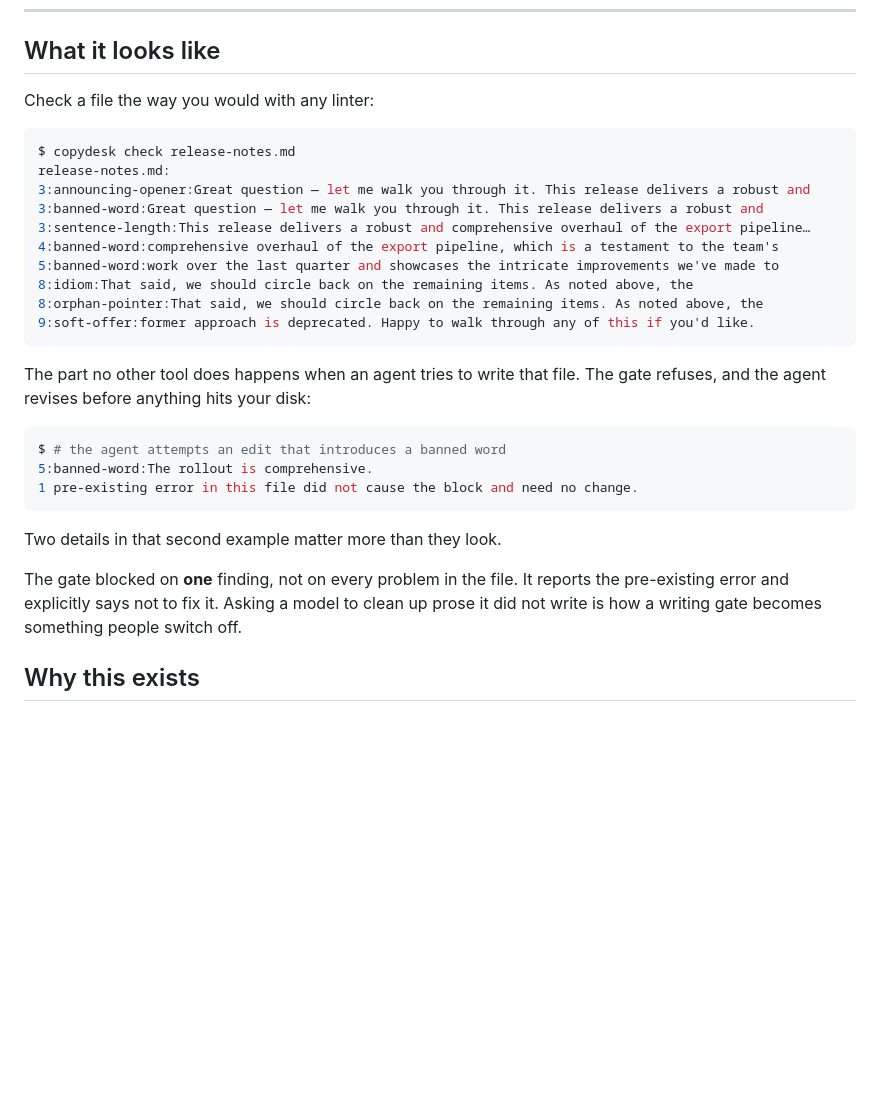
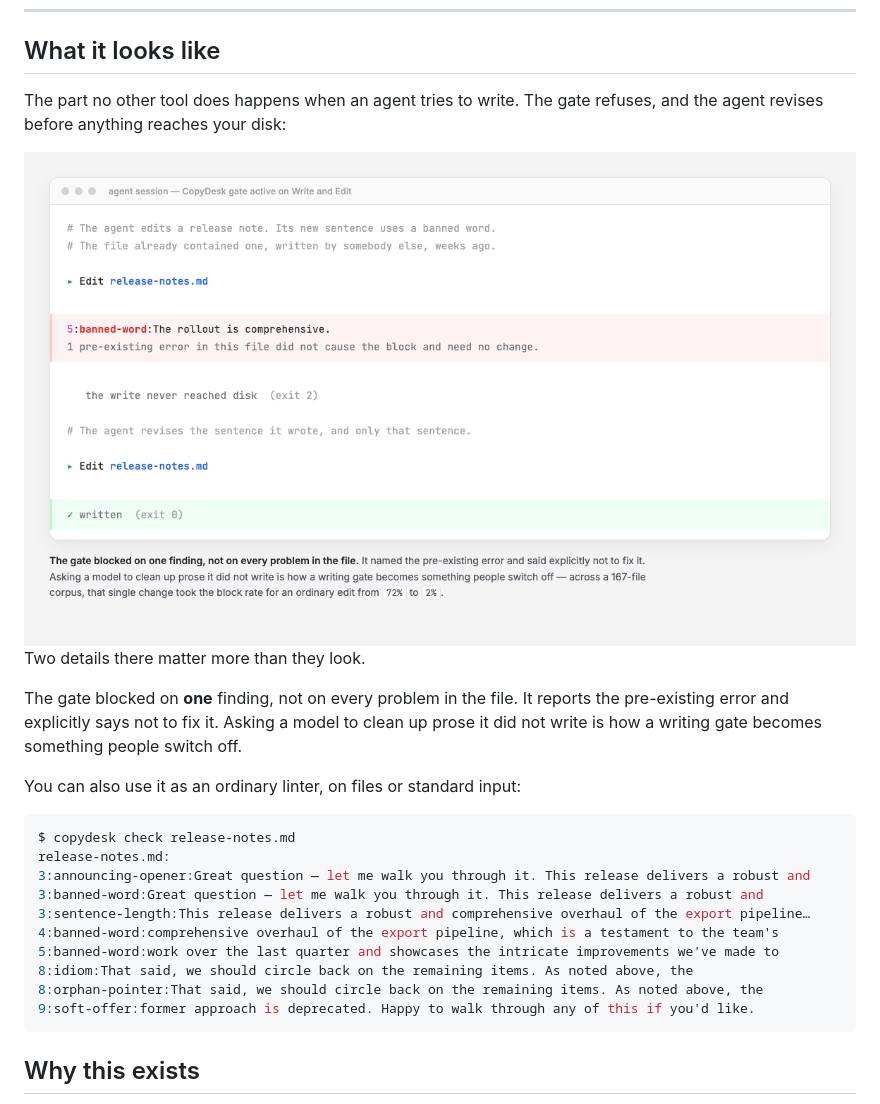
Before and after one commit to carlosboeing/copydesk, a Markdown page: README.md, the part around the change. Drawn GitHub-style; pictures changed too: docs/assets/gate-demo-light.png (added); blank space fills up the shorter version.

Commit message:
docs: add a gate demo image to the README
Ruff and Vale both lead with a picture of the tool working, and the
README described the gate without ever showing it. The image shows the
whole distinctive behaviour in one frame: an edit refused on one finding,
a pre-existing error reported with an explicit instruction not to fix it,
then the revised edit written.

Built as a single-file HTML mockup and captured headless in both themes,
so the source is editable and the output is reproducible. The terminal
text is the gate's real output, taken from a live run rather than
composed.

Embedded through <picture> with prefers-color-scheme, so it follows the
reader's GitHub theme. 76 kB each.

Co-Authored-By: Claude Opus 5 (1M context) <noreply@anthropic.com>

````diff
--- a/README.md
+++ b/README.md
@@ -13,7 +13,18 @@ Every other prose tool reads your text after it is written. CopyDesk sits one st
 
 ## What it looks like
 
-Check a file the way you would with any linter:
+The part no other tool does happens when an agent tries to write. The gate refuses, and the agent revises before anything reaches your disk:
+
+<picture>
+  <source media="(prefers-color-scheme: dark)" srcset="docs/assets/gate-demo-dark.png">
+  <img alt="A terminal showing an agent's edit refused by the CopyDesk gate. One finding is reported, banned-word on line 5, followed by a note that one pre-existing error in the file did not cause the block and needs no change. The agent revises and the second edit is written." src="docs/assets/gate-demo-light.png" width="100%">
+</picture>
+
+Two details there matter more than they look.
+
+The gate blocked on **one** finding, not on every problem in the file. It reports the pre-existing error and explicitly says not to fix it. Asking a model to clean up prose it did not write is how a writing gate becomes something people switch off.
+
+You can also use it as an ordinary linter, on files or standard input:
 
 ```console
 $ copydesk check release-notes.md
@@ -27,18 +38,6 @@ release-notes.md:
 8:orphan-pointer:That said, we should circle back on the remaining items. As noted above, the
 9:soft-offer:former approach is deprecated. Happy to walk through any of this if you'd like.
 ```
-
-The part no other tool does happens when an agent tries to write that file. The gate refuses, and the agent revises before anything hits your disk:
-
-```console
-$ # the agent attempts an edit that introduces a banned word
-5:banned-word:The rollout is comprehensive.
-1 pre-existing error in this file did not cause the block and need no change.
-```
-
-Two details in that second example matter more than they look.
-
-The gate blocked on **one** finding, not on every problem in the file. It reports the pre-existing error and explicitly says not to fix it. Asking a model to clean up prose it did not write is how a writing gate becomes something people switch off.
 
 ## Why this exists
 
````
Also changed, not shown: docs/assets/gate-demo-dark.png (added), 1 other file.
